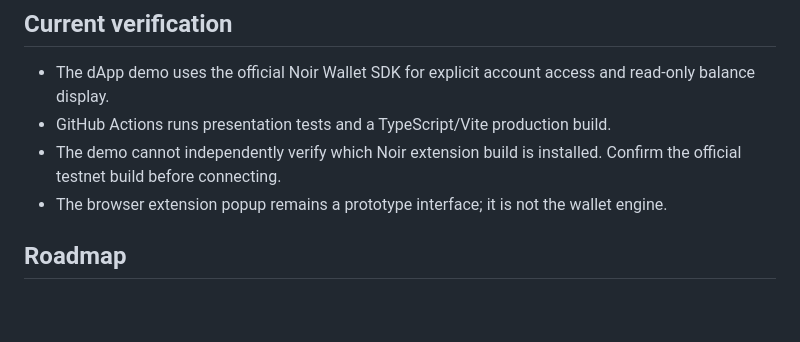
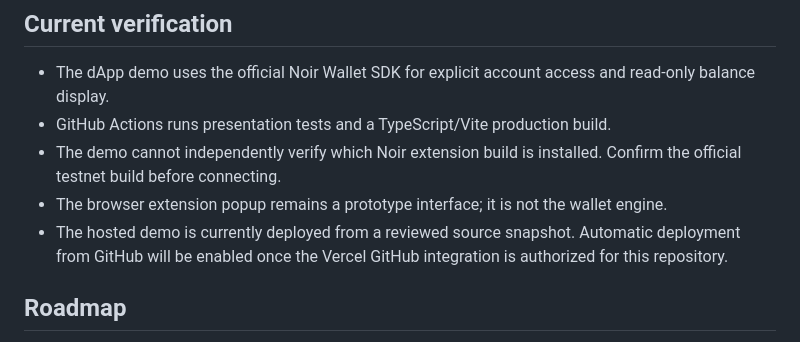
Before and after one commit to Lordprolific/veylora-testnet-wallet, a Markdown page: README.md, the part around one of its changes. Drawn GitHub-style; blank space fills up the shorter version.

Commit message:
docs: publish the live dApp lab link and deployment status

```diff
--- a/README.md
+++ b/README.md
@@ -39,6 +39,7 @@ This loads the prototype UI only. It does **not** create a wallet, manage keys,
 - GitHub Actions runs presentation tests and a TypeScript/Vite production build.
 - The demo cannot independently verify which Noir extension build is installed. Confirm the official testnet build before connecting.
 - The browser extension popup remains a prototype interface; it is not the wallet engine.
+- The hosted demo is currently deployed from a reviewed source snapshot. Automatic deployment from GitHub will be enabled once the Vercel GitHub integration is authorized for this repository.
 
 ## Roadmap
 
```
Also changed, not shown: other parts of README.md (+1 -1 lines).
